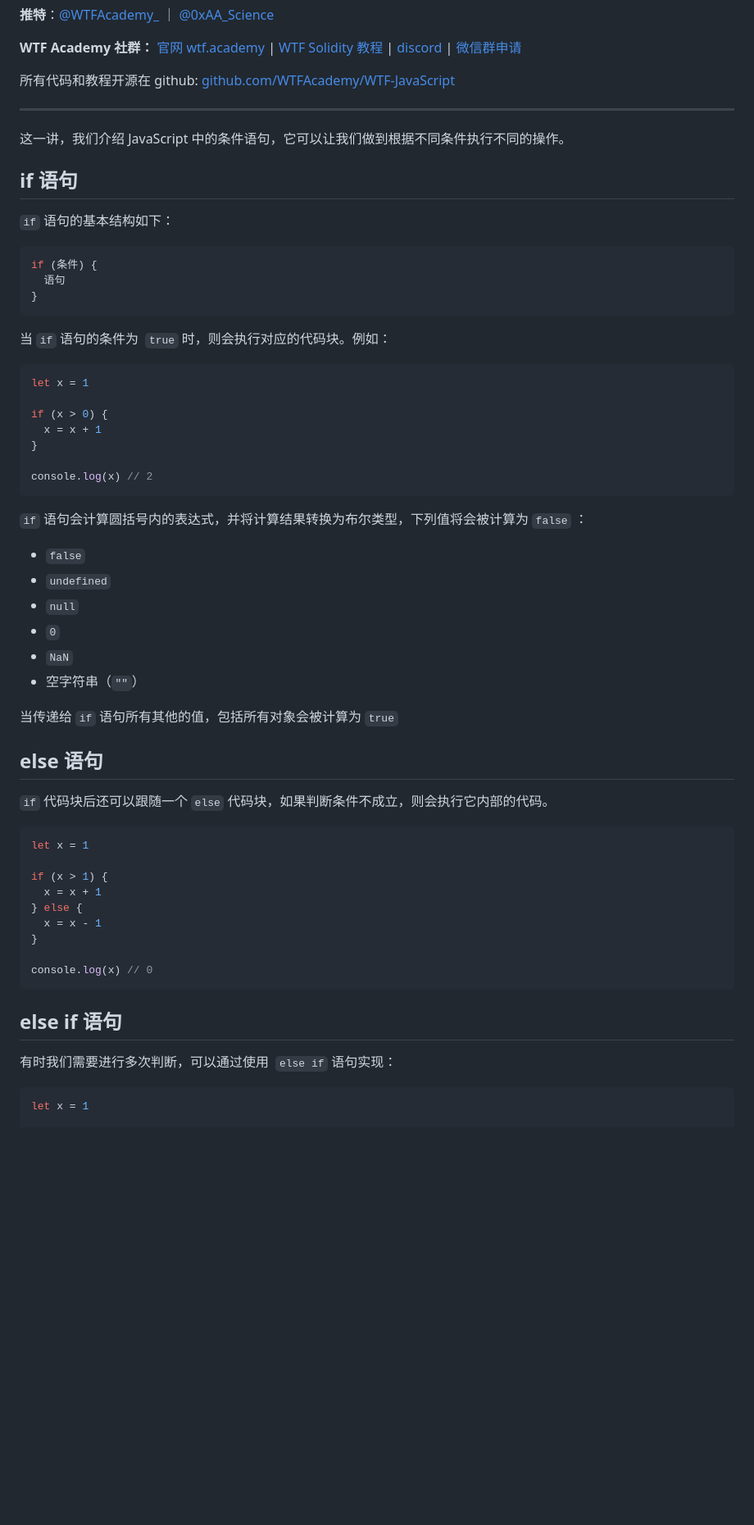
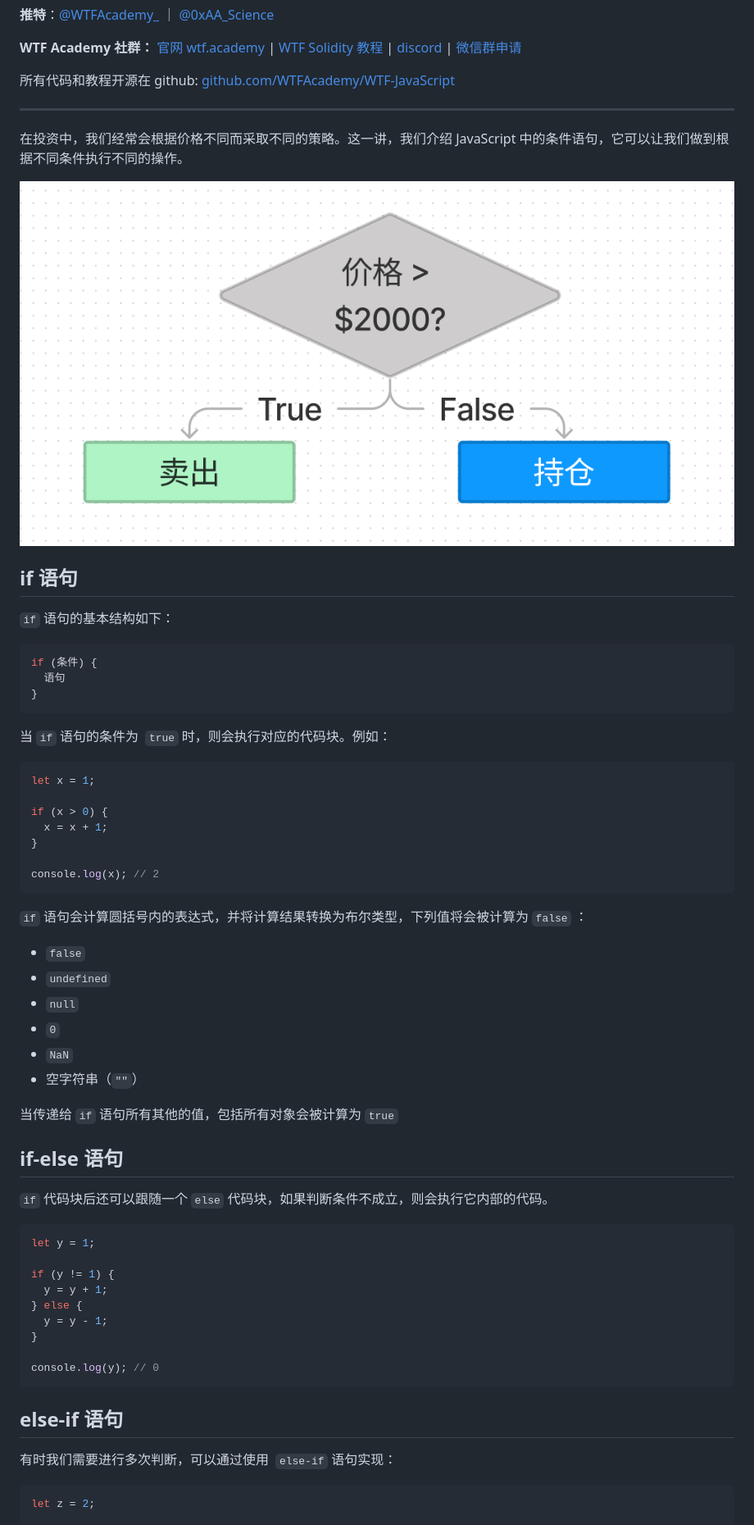
Before and after one commit to WTFAcademy/WTF-JavaScript, a Markdown page: 06_Condition/readme.md, the part around the change printed below. Shown: that part at 82% size. Rendered like a GitHub page; pictures changed too: 06_Condition/img/6-1.png (added); blank space fills up the shorter version.

````diff
--- a/06_Condition/readme.md
+++ b/06_Condition/readme.md
@@ -10,7 +10,9 @@ WTF JavaScript 教程，帮助新人快速入门 JavaScript。
 
 ---
 
-这一讲，我们介绍 JavaScript 中的条件语句，它可以让我们做到根据不同条件执行不同的操作。
+在投资中，我们经常会根据价格不同而采取不同的策略。这一讲，我们介绍 JavaScript 中的条件语句，它可以让我们做到根据不同条件执行不同的操作。
+
+![](./img/6-1.png)
 
 ## if 语句
 
@@ -25,13 +27,13 @@ if (条件) {
 当 `if` 语句的条件为  `true` 时，则会执行对应的代码块。例如：
 
 ```js
-let x = 1
+let x = 1;
 
 if (x > 0) {
-  x = x + 1
+  x = x + 1;
 }
 
-console.log(x) // 2
+console.log(x); // 2
 ```
 
 `if` 语句会计算圆括号内的表达式，并将计算结果转换为布尔类型，下列值将会被计算为 `false` ：
@@ -45,26 +47,26 @@ console.log(x) // 2
 
 当传递给 `if` 语句所有其他的值，包括所有对象会被计算为 `true`
 
-## else 语句
+## if-else 语句
 
 `if` 代码块后还可以跟随一个 `else` 代码块，如果判断条件不成立，则会执行它内部的代码。
 
 ```js
-let x = 1
+let y = 1;
 
-if (x > 1) {
-  x = x + 1
+if (y != 1) {
+  y = y + 1;
 } else {
-  x = x - 1
+  y = y - 1;
 }
 
-console.log(x) // 0
+console.log(y); // 0
 ```
 
-## else if 语句
+## else-if 语句
 
-有时我们需要进行多次判断，可以通过使用  `else if` 语句实现：
+有时我们需要进行多次判断，可以通过使用  `else-if` 语句实现：
 
 ```js
-let x = 1
+let z = 2;
 
````
Also changed, not shown: other parts of 06_Condition/readme.md (+17 -101 lines), 06_Array/README.md (+0 -2 lines).
